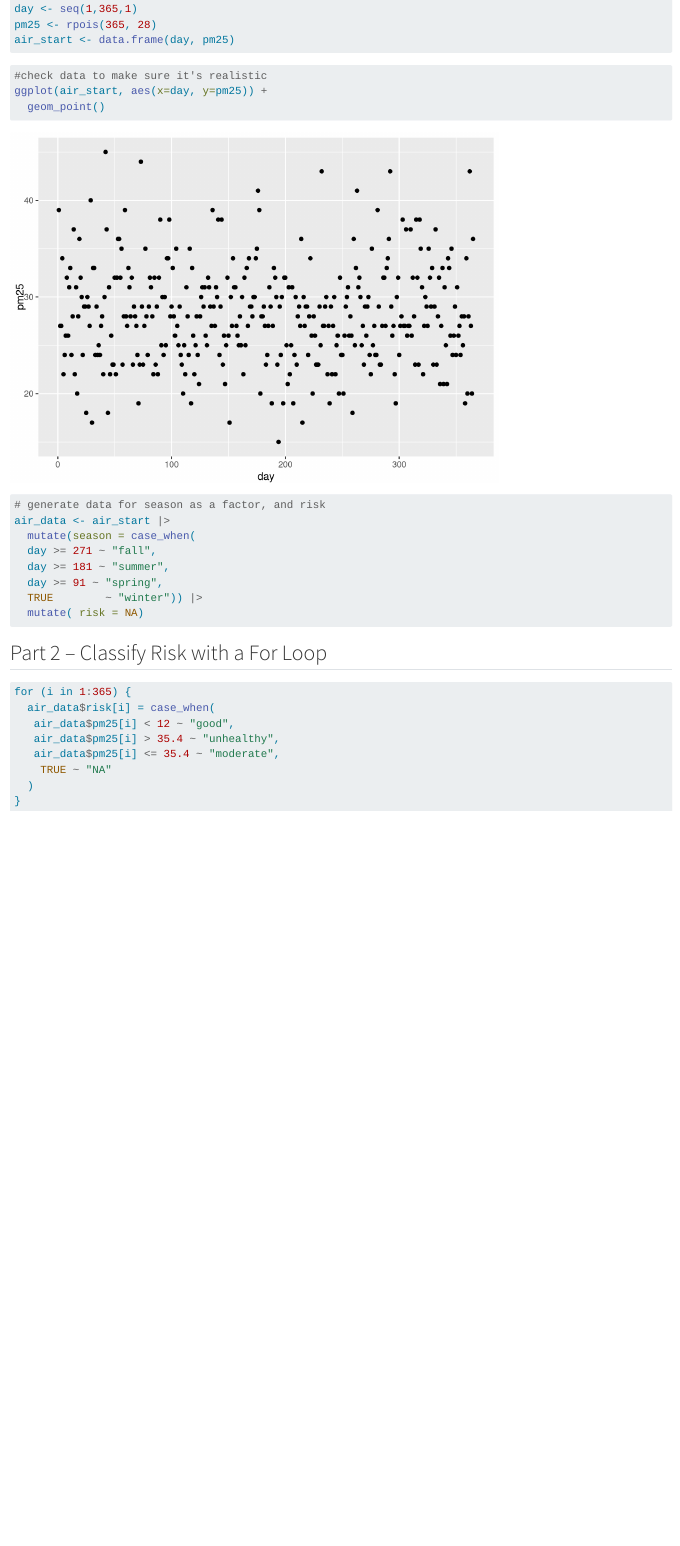
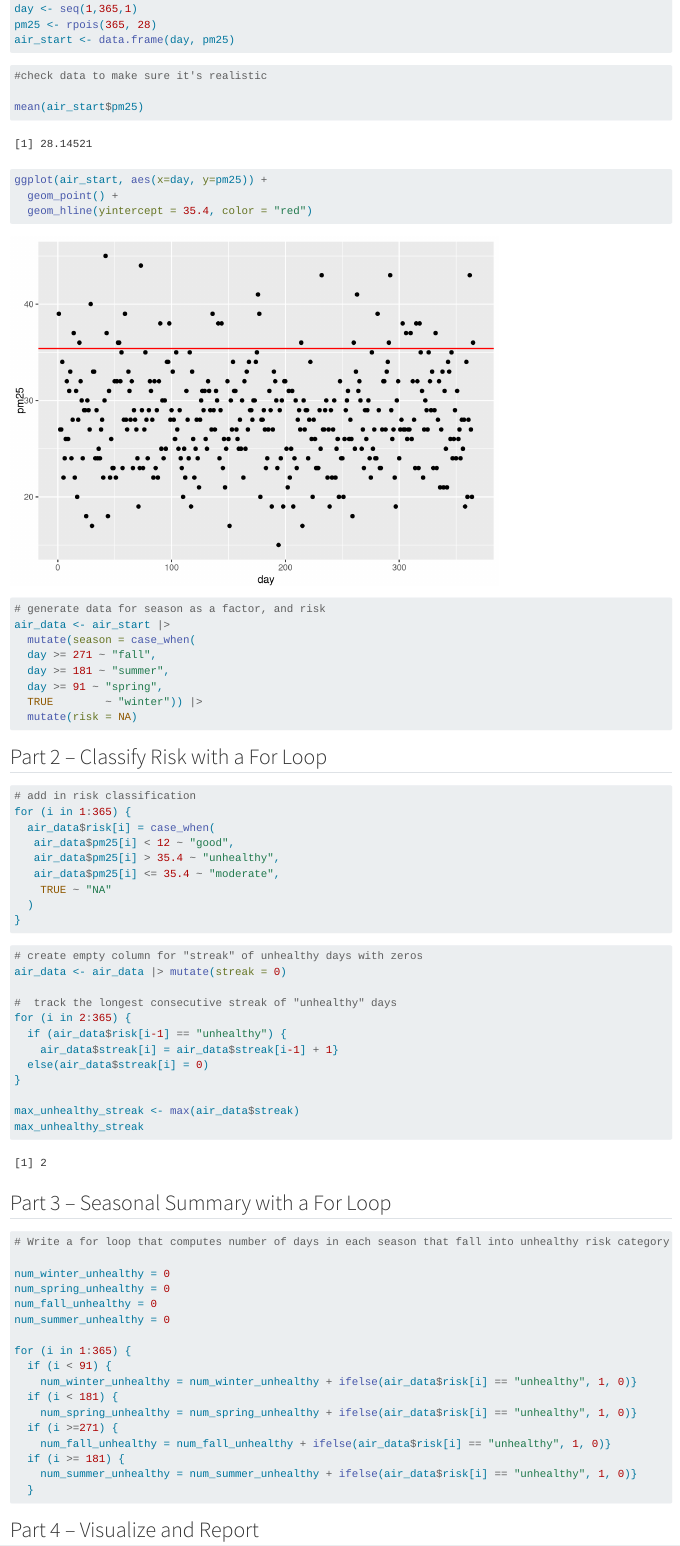
Before and after one commit to aleciadezzani/262-hw-3, a Quarto document (hw-3.qmd): the page in a window 1100 px wide, from 610 px down. Rendered offline with R 4.5, knitr and Pandoc in place of Quarto, with nearby package versions; code that draws random numbers runs with fixed seeds of ours.

Commit message:
more progress

````diff
--- a/hw-3.qmd
+++ b/hw-3.qmd
@@ -22,8 +22,12 @@ air_start <- data.frame(day, pm25)
 
 ```{r}
 #check data to make sure it's realistic
+
+mean(air_start$pm25)
+
 ggplot(air_start, aes(x=day, y=pm25)) +
-  geom_point()
+  geom_point() +
+  geom_hline(yintercept = 35.4, color = "red")
 ```
 
 ```{r}
@@ -34,12 +38,13 @@ air_data <- air_start |>
   day >= 181 ~ "summer",
   day >= 91 ~ "spring",
   TRUE        ~ "winter")) |>
-  mutate( risk = NA)
+  mutate(risk = NA)
 ```
 
 ## Part 2 – Classify Risk with a For Loop
 
 ```{r}
+# add in risk classification
 for (i in 1:365) {
   air_data$risk[i] = case_when(
    air_data$pm25[i] < 12 ~ "good",
@@ -49,3 +54,47 @@ for (i in 1:365) {
   )
 }
 ```
+
+
+```{r}
+# create empty column for "streak" of unhealthy days with zeros
+air_data <- air_data |> mutate(streak = 0)
+
+#  track the longest consecutive streak of "unhealthy" days
+for (i in 2:365) {
+  if (air_data$risk[i-1] == "unhealthy") {
+    air_data$streak[i] = air_data$streak[i-1] + 1}
+  else(air_data$streak[i] = 0)
+}
+
+max_unhealthy_streak <- max(air_data$streak)
+max_unhealthy_streak
+```
+
+## Part 3 – Seasonal Summary with a For Loop
+
+```{r}
+# Write a for loop that computes number of days in each season that fall into unhealthy risk category
+
+num_winter_unhealthy = 0
+num_spring_unhealthy = 0
+num_fall_unhealthy = 0
+num_summer_unhealthy = 0
+
+for (i in 1:365) {
+  if (i < 91) {
+    num_winter_unhealthy = num_winter_unhealthy + ifelse(air_data$risk[i] == "unhealthy", 1, 0)}
+  if (i < 181) {
+    num_spring_unhealthy = num_spring_unhealthy + ifelse(air_data$risk[i] == "unhealthy", 1, 0)}
+  if (i >=271) {
+    num_fall_unhealthy = num_fall_unhealthy + ifelse(air_data$risk[i] == "unhealthy", 1, 0)}
+  if (i >= 181) {
+    num_summer_unhealthy = num_summer_unhealthy + ifelse(air_data$risk[i] == "unhealthy", 1, 0)}
+  }
+```
+
+## Part 4 – Visualize and Report
+
+```{r}
+
+```
````
Also changed, not shown: week_4_notes.qmd (+1 -1 lines), hw-3.qmd (2 more changed lines).
